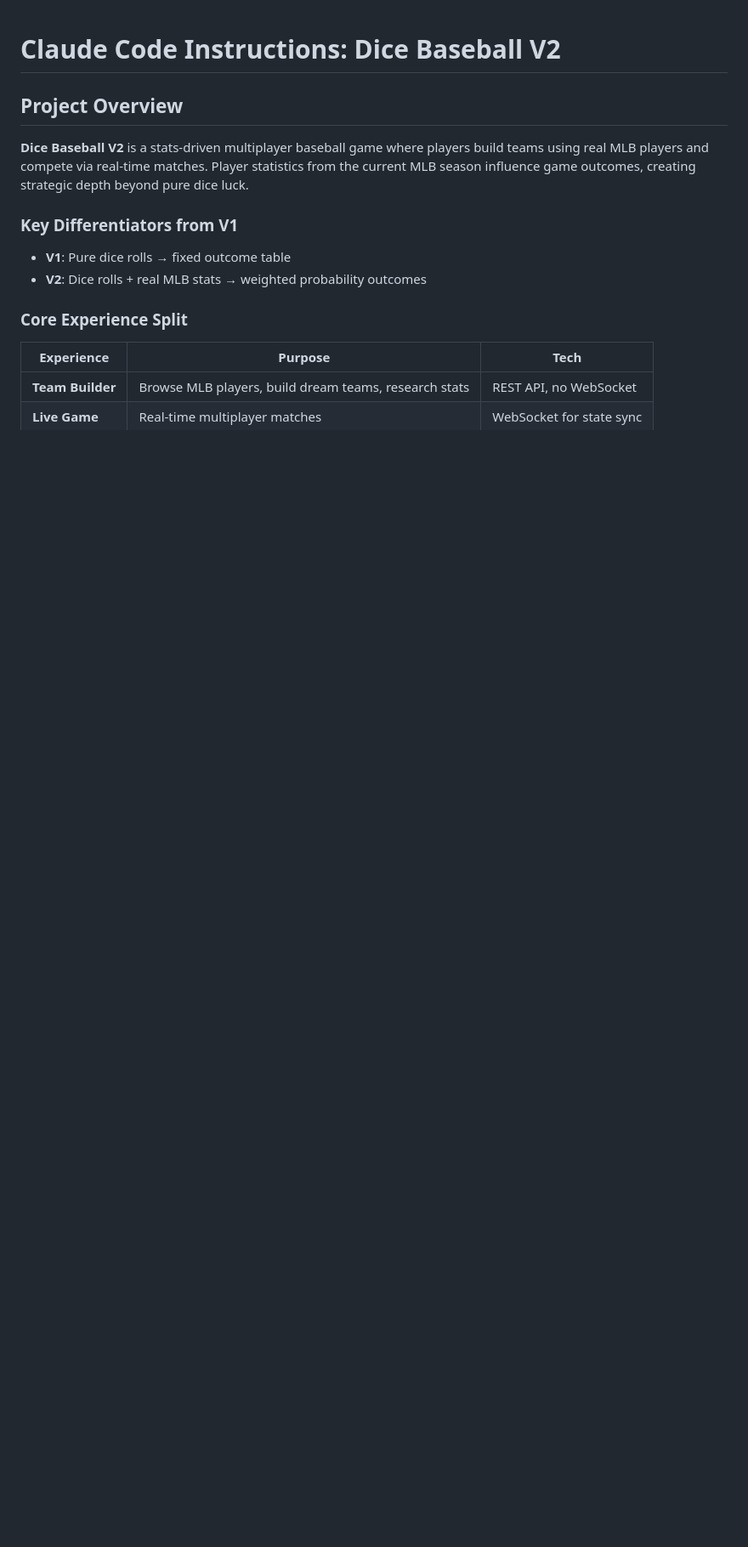
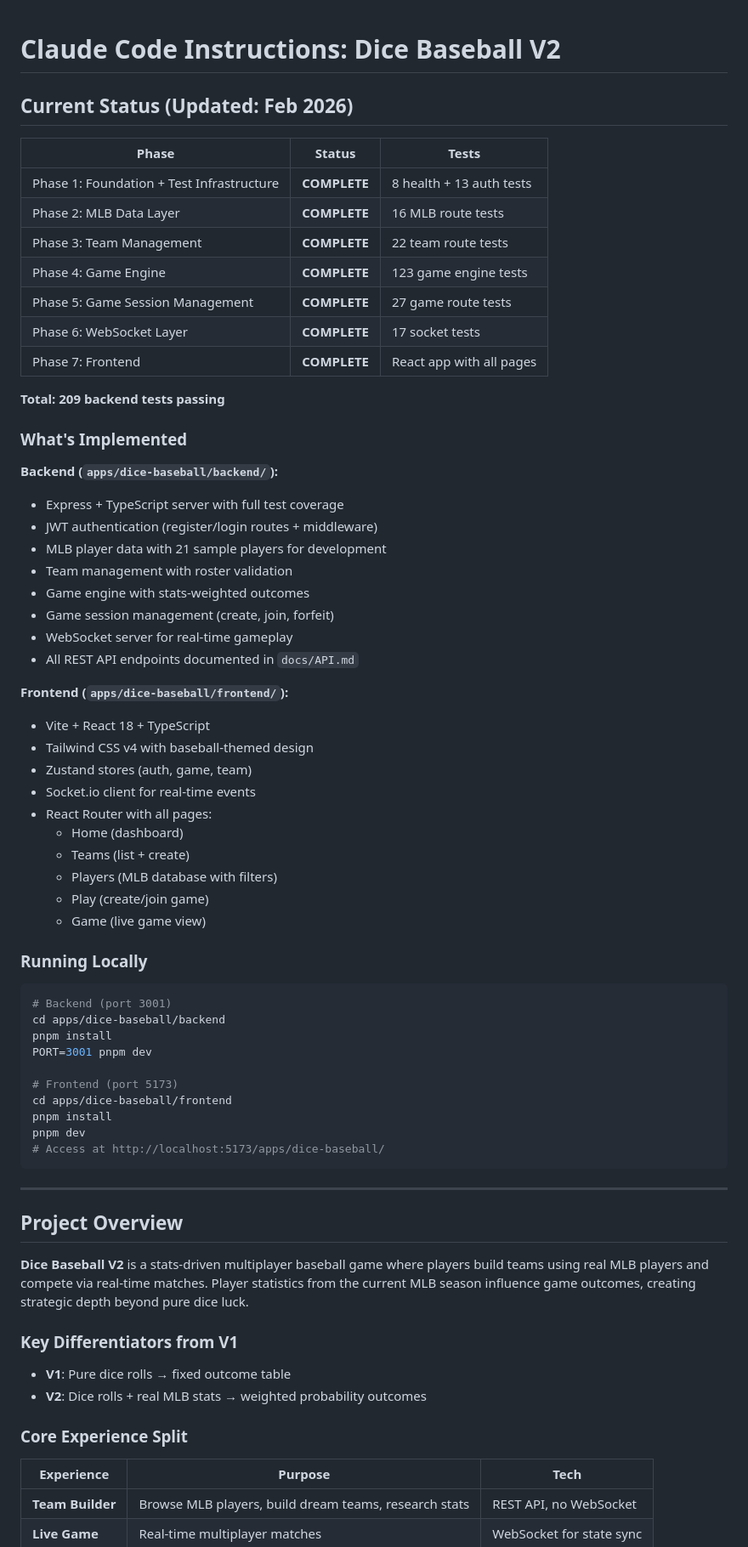
Before and after one commit to futurethang/tech.kevinhyde.com, a Markdown page: apps/dice-baseball/CLAUDE.md, the part around one of its changes. Shown at 85% size. GitHub-like rendering; blank space fills up the shorter version.

````diff
--- a/apps/dice-baseball/CLAUDE.md
+++ b/apps/dice-baseball/CLAUDE.md
@@ -1,4 +1,59 @@
 # Claude Code Instructions: Dice Baseball V2
+
+## Current Status (Updated: Feb 2026)
+
+| Phase | Status | Tests |
+|-------|--------|-------|
+| Phase 1: Foundation + Test Infrastructure | **COMPLETE** | 8 health + 13 auth tests |
+| Phase 2: MLB Data Layer | **COMPLETE** | 16 MLB route tests |
+| Phase 3: Team Management | **COMPLETE** | 22 team route tests |
+| Phase 4: Game Engine | **COMPLETE** | 123 game engine tests |
+| Phase 5: Game Session Management | **COMPLETE** | 27 game route tests |
+| Phase 6: WebSocket Layer | **COMPLETE** | 17 socket tests |
+| Phase 7: Frontend | **COMPLETE** | React app with all pages |
+
+**Total: 209 backend tests passing**
+
+### What's Implemented
+
+**Backend (`apps/dice-baseball/backend/`):**
+- Express + TypeScript server with full test coverage
+- JWT authentication (register/login routes + middleware)
+- MLB player data with 21 sample players for development
+- Team management with roster validation
+- Game engine with stats-weighted outcomes
+- Game session management (create, join, forfeit)
+- WebSocket server for real-time gameplay
+- All REST API endpoints documented in `docs/API.md`
+
+**Frontend (`apps/dice-baseball/frontend/`):**
+- Vite + React 18 + TypeScript
+- Tailwind CSS v4 with baseball-themed design
+- Zustand stores (auth, game, team)
+- Socket.io client for real-time events
+- React Router with all pages:
+  - Home (dashboard)
+  - Teams (list + create)
+  - Players (MLB database with filters)
+  - Play (create/join game)
+  - Game (live game view)
+
+### Running Locally
+
+```bash
+# Backend (port 3001)
+cd apps/dice-baseball/backend
+pnpm install
+PORT=3001 pnpm dev
+
+# Frontend (port 5173)
+cd apps/dice-baseball/frontend
+pnpm install
+pnpm dev
+# Access at http://localhost:5173/apps/dice-baseball/
+```
+
+---
 
 ## Project Overview
 
````
Also changed, not shown: other parts of apps/dice-baseball/CLAUDE.md (+50 -10 lines).
